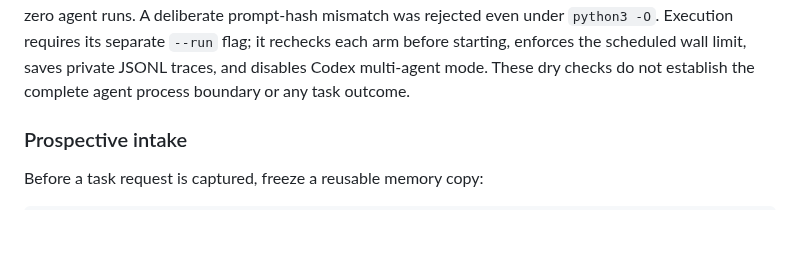
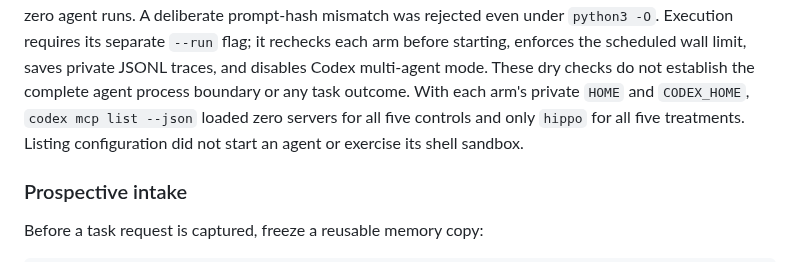
Before and after one commit to stevencarpenter/hippo, a Markdown page: docs/research/2026-09-28-agent-benefit-protocol.md, the part around the change. GitHub-like rendering; blank space fills up the shorter version.

Commit message:
Record isolated Codex MCP configuration check

```diff
--- a/docs/research/2026-09-28-agent-benefit-protocol.md
+++ b/docs/research/2026-09-28-agent-benefit-protocol.md
@@ -683,6 +683,9 @@ agent runs. A deliberate prompt-hash mismatch was rejected even under
 arm before starting, enforces the scheduled wall limit, saves private JSONL
 traces, and disables Codex multi-agent mode. These dry checks do not establish
 the complete agent process boundary or any task outcome.
+With each arm's private `HOME` and `CODEX_HOME`, `codex mcp list --json` loaded
+zero servers for all five controls and only `hippo` for all five treatments.
+Listing configuration did not start an agent or exercise its shell sandbox.
 
 ### Prospective intake
 
```
